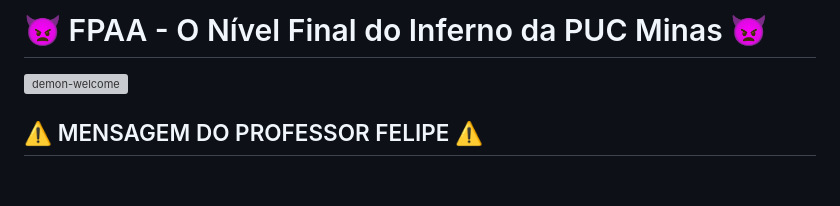
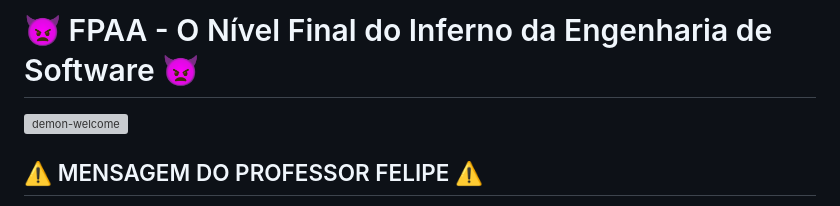
Before and after one commit to gabrielchagas13/fpaa-estudos, a Markdown page: README.md, the part around one of its changes. Drawn GitHub-style; blank space fills up the shorter version; grey boxes are pictures that could not be loaded.

```diff
--- a/README.md
+++ b/README.md
@@ -1,2 +1,2 @@
-# 👿 FPAA - O Nível Final do Inferno da PUC Minas 👿
+# 👿 FPAA - O Nível Final do Inferno da Engenharia de Software 👿
 
```
Also changed, not shown: other parts of README.md (+1 -1 lines).
